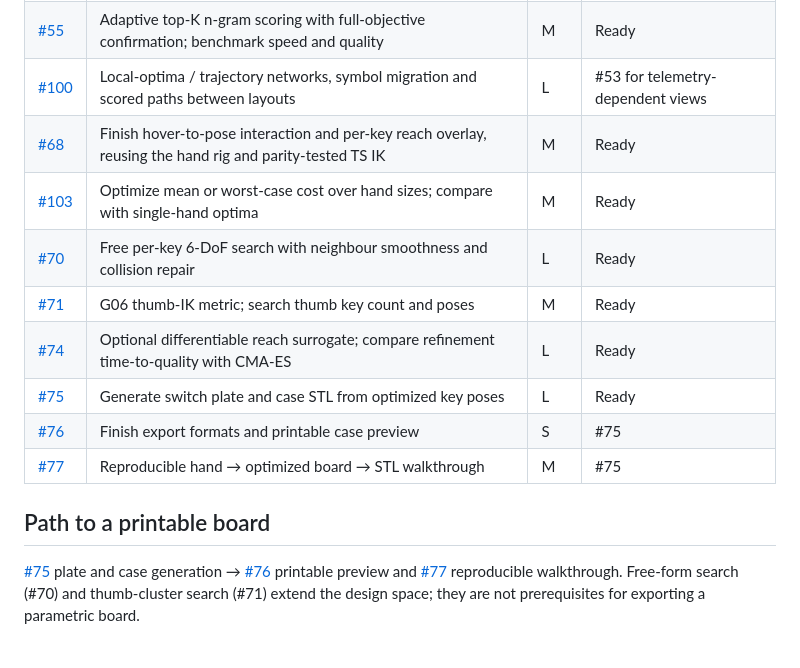
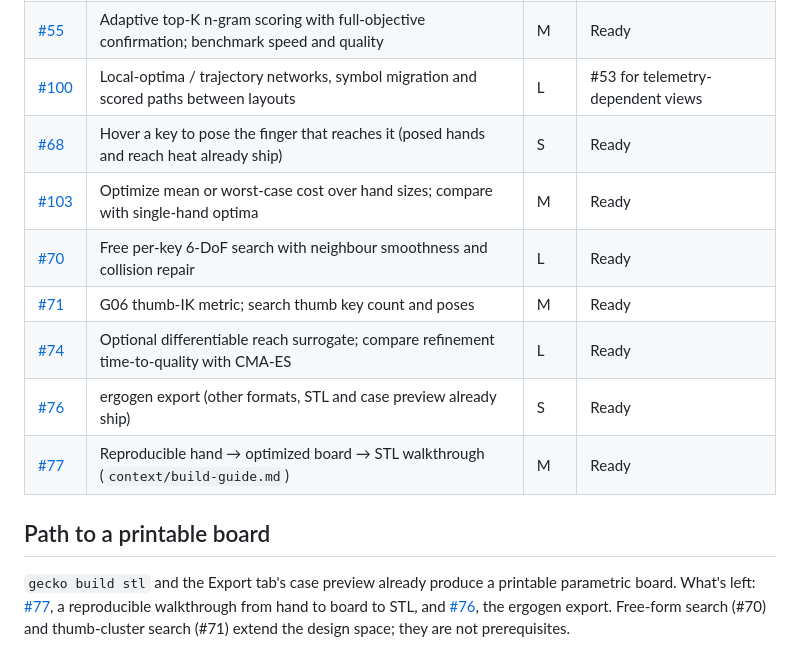
Before and after one commit to JoshuaMarkle/gecko, a Markdown page: context/roadmap.md, the part around the change. Drawn GitHub-style.

Commit message:
roadmap: #75 done; narrow #68, #76; unblock #77

```diff
--- a/context/roadmap.md
+++ b/context/roadmap.md
@@ -30,19 +30,18 @@ Sizes are relative effort (S/M/L). Dependencies below list only unfinished work;
 | [#53](https://github.com/JoshuaMarkle/gecko/issues/53) | Record per-worker convergence, temperature and acceptance telemetry; show process views | M | Ready |
 | [#55](https://github.com/JoshuaMarkle/gecko/issues/55) | Adaptive top-K n-gram scoring with full-objective confirmation; benchmark speed and quality | M | Ready |
 | [#100](https://github.com/JoshuaMarkle/gecko/issues/100) | Local-optima / trajectory networks, symbol migration and scored paths between layouts | L | #53 for telemetry-dependent views |
-| [#68](https://github.com/JoshuaMarkle/gecko/issues/68) | Finish hover-to-pose interaction and per-key reach overlay, reusing the hand rig and parity-tested TS IK | M | Ready |
+| [#68](https://github.com/JoshuaMarkle/gecko/issues/68) | Hover a key to pose the finger that reaches it (posed hands and reach heat already ship) | S | Ready |
 | [#103](https://github.com/JoshuaMarkle/gecko/issues/103) | Optimize mean or worst-case cost over hand sizes; compare with single-hand optima | M | Ready |
 | [#70](https://github.com/JoshuaMarkle/gecko/issues/70) | Free per-key 6-DoF search with neighbour smoothness and collision repair | L | Ready |
 | [#71](https://github.com/JoshuaMarkle/gecko/issues/71) | G06 thumb-IK metric; search thumb key count and poses | M | Ready |
 | [#74](https://github.com/JoshuaMarkle/gecko/issues/74) | Optional differentiable reach surrogate; compare refinement time-to-quality with CMA-ES | L | Ready |
-| [#75](https://github.com/JoshuaMarkle/gecko/issues/75) | Generate switch plate and case STL from optimized key poses | L | Ready |
-| [#76](https://github.com/JoshuaMarkle/gecko/issues/76) | Finish export formats and printable case preview | S | #75 |
-| [#77](https://github.com/JoshuaMarkle/gecko/issues/77) | Reproducible hand → optimized board → STL walkthrough | M | #75 |
+| [#76](https://github.com/JoshuaMarkle/gecko/issues/76) | ergogen export (other formats, STL and case preview already ship) | S | Ready |
+| [#77](https://github.com/JoshuaMarkle/gecko/issues/77) | Reproducible hand → optimized board → STL walkthrough (`context/build-guide.md`) | M | Ready |
 
 ## Path to a printable board
 
-[#75](https://github.com/JoshuaMarkle/gecko/issues/75) plate and case generation →
-[#76](https://github.com/JoshuaMarkle/gecko/issues/76) printable preview and
-[#77](https://github.com/JoshuaMarkle/gecko/issues/77) reproducible walkthrough.
+`gecko build stl` and the Export tab's case preview already produce a printable parametric
+board. What's left: [#77](https://github.com/JoshuaMarkle/gecko/issues/77), a reproducible walkthrough from hand to board to STL, and
+[#76](https://github.com/JoshuaMarkle/gecko/issues/76), the ergogen export.
 Free-form search (#70) and thumb-cluster search (#71) extend the design space;
-they are not prerequisites for exporting a parametric board.
+they are not prerequisites.
```
